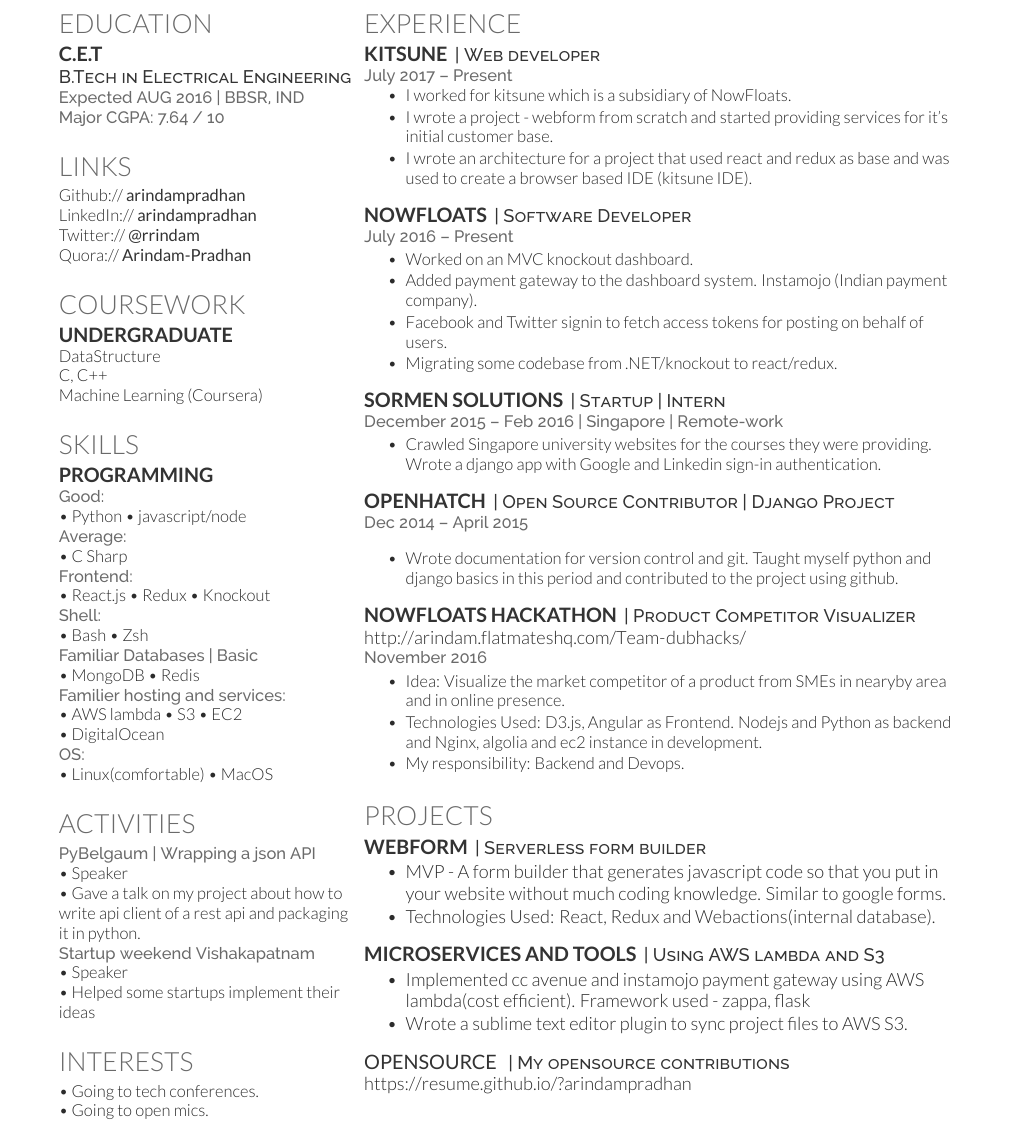
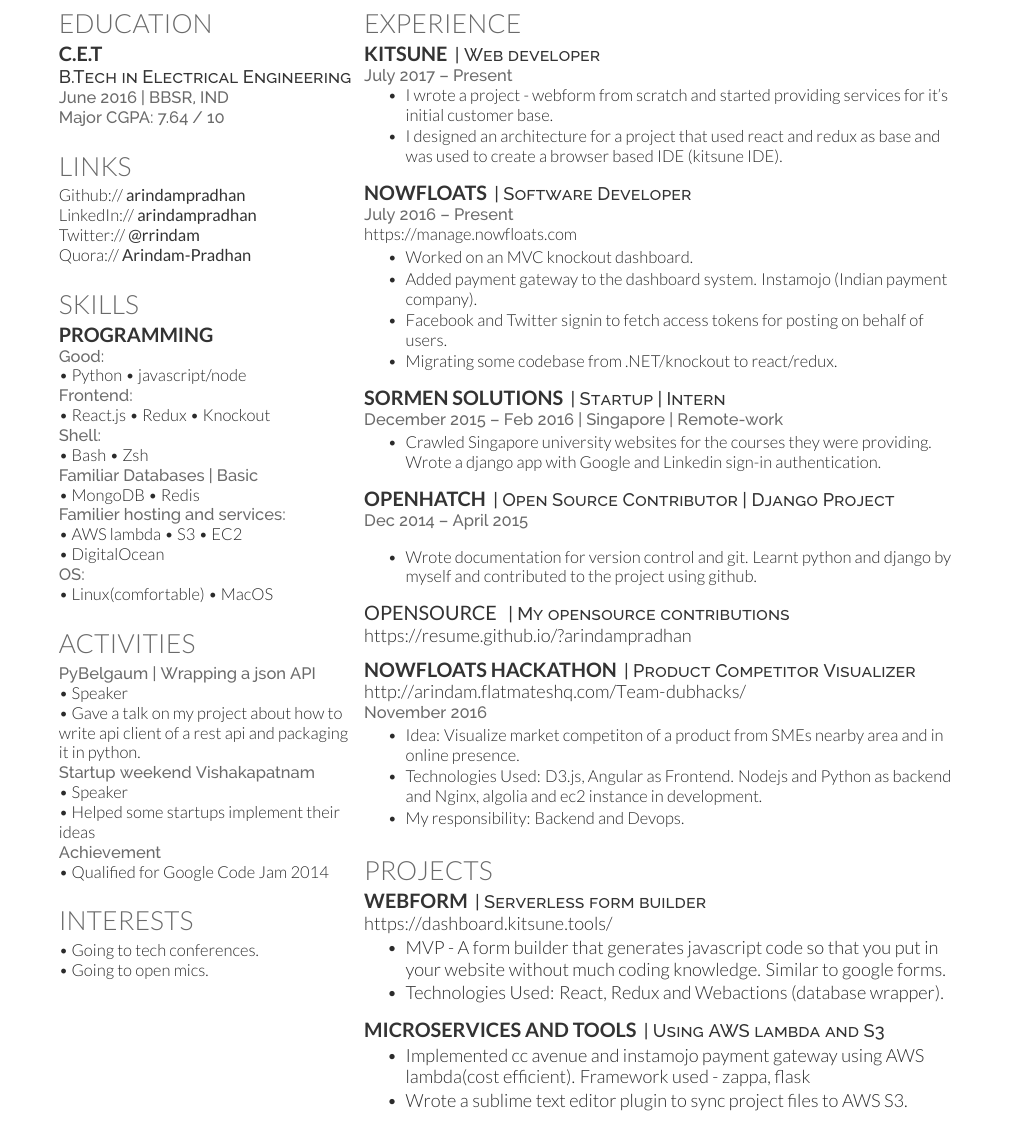
Before and after one commit to arindampradhan/Resume, a LaTeX CV (LATEX/main.tex): part of page 1 of 2, cut so that both start at the same text. Compiled offline with XeLaTeX.

Commit message:
resume update

```diff
--- a/LATEX/main.tex
+++ b/LATEX/main.tex
@@ -47,7 +47,7 @@
 
 \subsection{C.E.T}
 \descript{B.Tech in Electrical Engineering}
-\location{Expected AUG 2016 | BBSR, IND \\
+\location{ June 2016 | BBSR, IND \\
 Major CGPA: 7.64 / 10 }
 \sectionsep
 
@@ -71,20 +71,7 @@
 %     COURSEWORK
 %%%%%%%%%%%%%%%%%%%%%%%%%%%%%%%%%%%%%%
 
-\section{Coursework}
-%\subsection{Graduate}
-%Advanced Machine Learning \\
-%Open Source Software Engineering \\
-%Advanced Interactive Graphics \\
-%Compilers + Practicum \\
-%Cloud Computing \\
-%\sectionsep
 
-\subsection{Undergraduate}
-DataStructure \\
-C, C++ \\
-Machine Learning (Coursera) \\
-\sectionsep
 
 %%%%%%%%%%%%%%%%%%%%%%%%%%%%%%%%%%%%%%
 %     SKILLS
@@ -94,8 +81,6 @@
 \subsection{Programming}
 \location{\textbf{Good:}}
 \textbullet{} Python \textbullet{} javascript/node \\
-\location{\textbf{Average:}}
-\textbullet{} C Sharp \\
 \location{\textbf{Frontend:}}
 \textbullet{} React.js \textbullet{} Redux \textbullet{} Knockout \\
 \location{\textbf{Shell:}}
@@ -122,6 +107,8 @@
 \location{Startup weekend Vishakapatnam}
 \textbullet{} Speaker \\
 \textbullet{} Helped some startups implement their ideas \\
+\location{Achievement}
+\textbullet{} Qualified for Google Code Jam 2014  \\
 \sectionsep
 %%%%%%%%%%%%%%%%%%%%%%%%%%%%%%%%%%%%%%
 %
@@ -155,9 +142,8 @@
 \location{July 2017 – Present}
 \vspace{\topsep} % Hacky fix for awkward extra vertical space
 \begin{tightemize}
-\item \emph I worked for kitsune which is a subsidiary of NowFloats.
 \item I wrote a project - webform from scratch and started providing services for it's initial customer base.
-\item I wrote an architecture for a project that used react and redux as base and was used to create a browser based IDE (kitsune IDE).
+\item I designed an architecture for a project that used react and redux as base and was used to create a browser based IDE (kitsune IDE).
 \end{tightemize}
 \sectionsep
 
@@ -165,6 +151,7 @@
 \runsubsection{Nowfloats}
 \descript{|  Software Developer}
 \location{July 2016 – Present }
+{ \urlstyle{same}\url{ https://manage.nowfloats.com } }\\
 \begin{tightemize}
 \item Worked on an MVC knockout dashboard.
 \item Added payment gateway to the dashboard system. Instamojo (Indian payment company).
@@ -185,7 +172,12 @@
 \location{Dec 2014 – April 2015 }
 \vspace{\topsep} % Hacky fix for awkward extra vertical space
 \begin{tightemize}
-\item Wrote documentation for version control and git. Taught myself python and django basics in this period and contributed to the project using github.\end{tightemize}
+\item Wrote documentation for version control and git. Learnt python and django by myself and contributed to the project using github.\end{tightemize}
+\sectionsep
+
+
+\runsubsection{\href{https://resume.github.io/?arindampradhan}{\custombold{Opensource}} }\descript{|  My opensource contributions}
+{ \urlstyle{same}\url{https://resume.github.io/?arindampradhan } }\\
 \sectionsep
 
 \runsubsection{Nowfloats Hackathon}
@@ -193,7 +185,7 @@
 { \urlstyle{same}\url{http://arindam.flatmateshq.com/Team-dubhacks/} }\\
 \location{November 2016}
 \begin{tightemize}
-\item Idea: Visualize the market competitor of a product from SMEs in nearyby area and in online presence.
+\item Idea: Visualize market competiton of a product from SMEs nearby area and in online presence.
 \item Technologies Used: D3.js, Angular as Frontend. Nodejs and Python as backend and Nginx, algolia and ec2 instance in development.
 \item My responsibility: Backend and Devops.
 \vspace{\topsep} % Hacky fix for awkward extra vertical space
@@ -201,12 +193,12 @@
 
 \section{Projects}
 
-
 \runsubsection{Webform}
 \descript{|  Serverless form builder}
+{ \urlstyle{same}\url{https://dashboard.kitsune.tools/} }\\
 \begin{tightemize}
 \item MVP - A form builder that generates javascript code so that you put in your website without much coding knowledge. Similar to google forms.
-\item Technologies Used: React, Redux and Webactions(internal database).
+\item Technologies Used: React, Redux and Webactions (database wrapper).
 \vspace{\topsep} % Hacky fix for awkward extra vertical space
 \end{tightemize}
 
@@ -218,9 +210,6 @@
 \vspace{\topsep} % Hacky fix for awkward extra vertical space
 \end{tightemize}
 
-\runsubsection{\href{https://resume.github.io/?arindampradhan}{\custombold{Opensource}} }\descript{|  My opensource contributions}
-{ \urlstyle{same}\url{https://resume.github.io/?arindampradhan } }\\
-
 %%%%%%%%%%%%%%%%%%%%%%%%%%%%%%%%%%%%%%
 
 \end{minipage}
```
Also changed, not shown: PDF/Resume.pdf.
